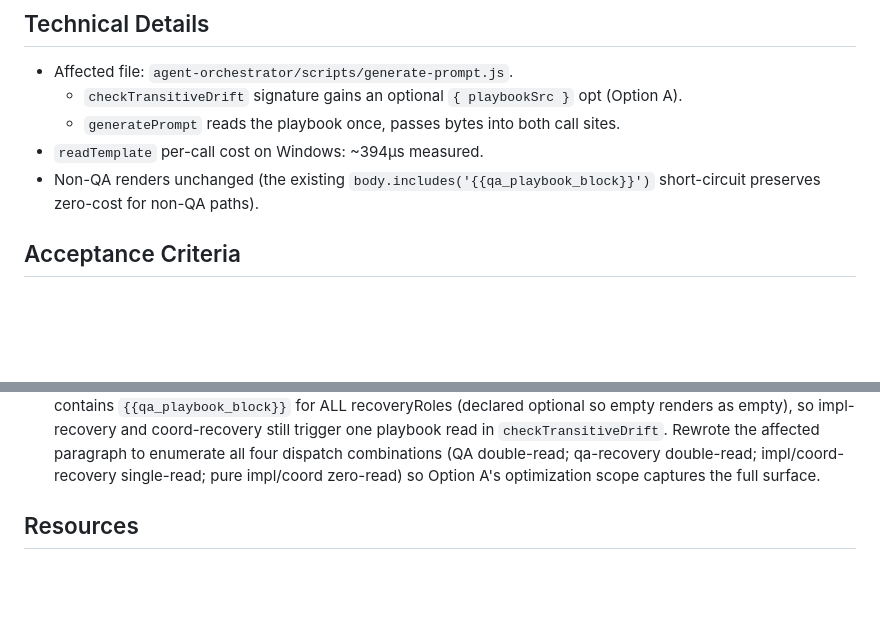
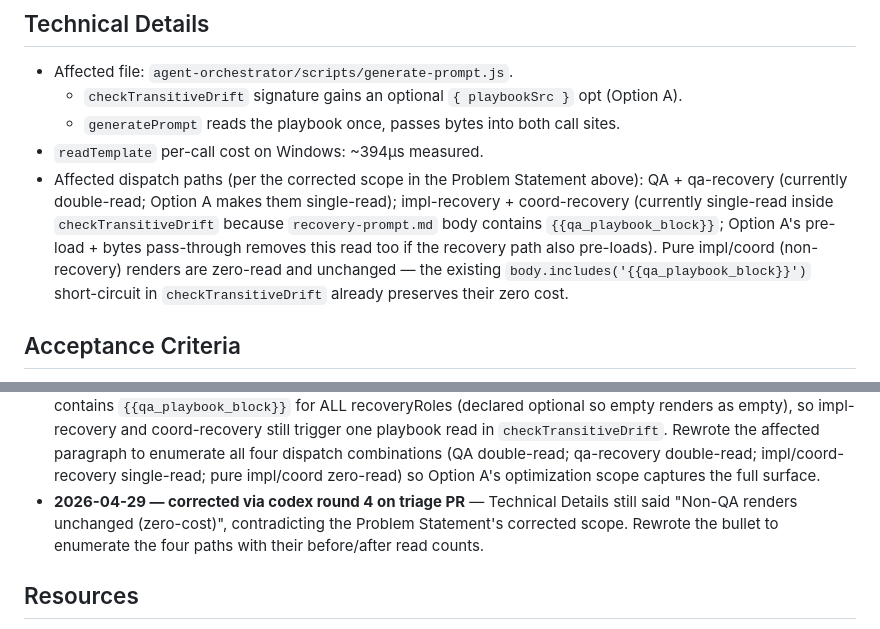
Before and after one commit to newton20/agent-orchestration, a Markdown page: docs/todos/045-pending-p2-qa-playbook-read-twice-per-render.md, 2 parts joined by grey strips. Drawn GitHub-style; blank space fills up the shorter version.

```diff
--- a/docs/todos/045-pending-p2-qa-playbook-read-twice-per-render.md
+++ b/docs/todos/045-pending-p2-qa-playbook-read-twice-per-render.md
@@ -148,9 +148,17 @@ this with todo 042 (both center on playbook-load plumbing).
   - `generatePrompt` reads the playbook once, passes bytes
     into both call sites.
 - `readTemplate` per-call cost on Windows: ~394µs measured.
-- Non-QA renders unchanged (the existing
-  `body.includes('{{qa_playbook_block}}')` short-circuit
-  preserves zero-cost for non-QA paths).
+- Affected dispatch paths (per the corrected scope in the
+  Problem Statement above): QA + qa-recovery (currently
+  double-read; Option A makes them single-read);
+  impl-recovery + coord-recovery (currently single-read inside
+  `checkTransitiveDrift` because `recovery-prompt.md` body
+  contains `{{qa_playbook_block}}`; Option A's pre-load + bytes
+  pass-through removes this read too if the recovery path also
+  pre-loads). Pure impl/coord (non-recovery) renders are
+  zero-read and unchanged — the existing
+  `body.includes('{{qa_playbook_block}}')` short-circuit in
+  `checkTransitiveDrift` already preserves their zero cost.
 
 ## Acceptance Criteria
 
@@ -179,6 +187,11 @@ this with todo 042 (both center on playbook-load plumbing).
   double-read; qa-recovery double-read; impl/coord-recovery
   single-read; pure impl/coord zero-read) so Option A's
   optimization scope captures the full surface.
+- **2026-04-29 — corrected via codex round 4 on triage PR** —
+  Technical Details still said "Non-QA renders unchanged
+  (zero-cost)", contradicting the Problem Statement's corrected
+  scope. Rewrote the bullet to enumerate the four paths with
+  their before/after read counts.
 
 ## Resources
 
```
Also changed, not shown: docs/todos/044-pending-p2-cli-subprocess-test-overhead.md (+33 -13 lines), docs/todos/047-pending-p2-extract-qa-playbook-render-helper.md (+13 -2 lines).
